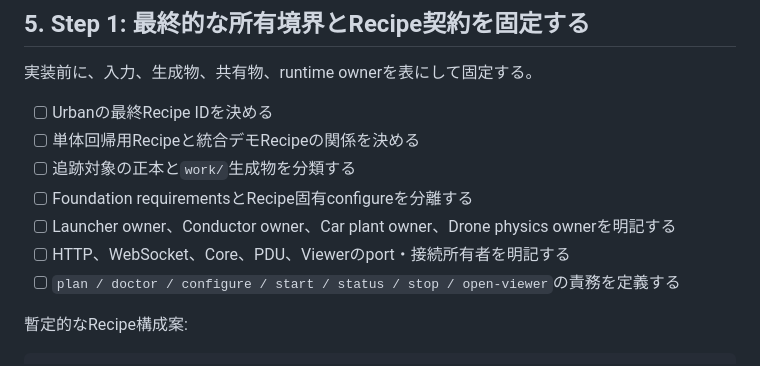
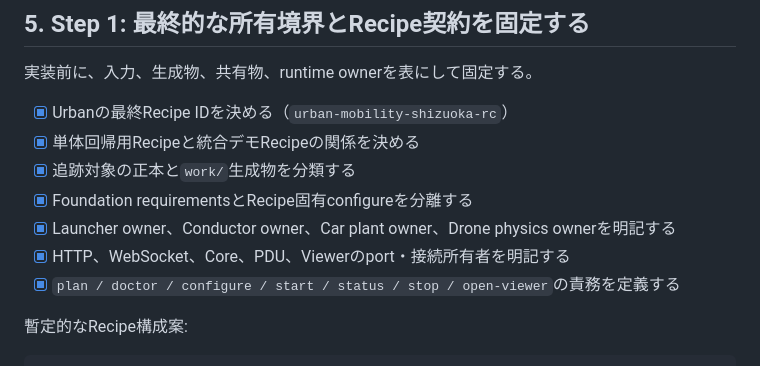
Before and after one commit to hakoniwalab/hakoniwa-urban-mobility, a Markdown page: docs/foundation-task.md, the part around the change. Rendered like a GitHub page.

```diff
--- a/docs/foundation-task.md
+++ b/docs/foundation-task.md
@@ -83,13 +83,13 @@ hakoniwa-urban-mobility: b396d93
 
 実装前に、入力、生成物、共有物、runtime ownerを表にして固定する。
 
-- [ ] Urbanの最終Recipe IDを決める
-- [ ] 単体回帰用Recipeと統合デモRecipeの関係を決める
-- [ ] 追跡対象の正本と`work/`生成物を分類する
-- [ ] Foundation requirementsとRecipe固有configureを分離する
-- [ ] Launcher owner、Conductor owner、Car plant owner、Drone physics ownerを明記する
-- [ ] HTTP、WebSocket、Core、PDU、Viewerのport・接続所有者を明記する
-- [ ] `plan / doctor / configure / start / status / stop / open-viewer`の責務を定義する
+- [x] Urbanの最終Recipe IDを決める（`urban-mobility-shizuoka-rc`）
+- [x] 単体回帰用Recipeと統合デモRecipeの関係を決める
+- [x] 追跡対象の正本と`work/`生成物を分類する
+- [x] Foundation requirementsとRecipe固有configureを分離する
+- [x] Launcher owner、Conductor owner、Car plant owner、Drone physics ownerを明記する
+- [x] HTTP、WebSocket、Core、PDU、Viewerのport・接続所有者を明記する
+- [x] `plan / doctor / configure / start / status / stop / open-viewer`の責務を定義する
 
 暫定的なRecipe構成案:
 
```
Also changed, not shown: README.md (+2 -0 lines), docs/foundation-contract.md (added, +312 -0 lines).
